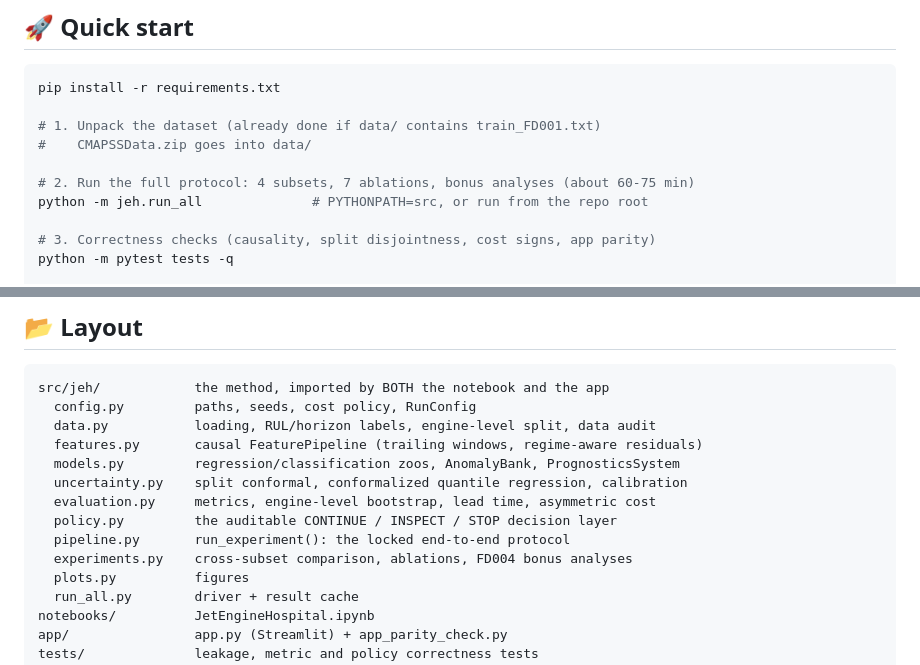
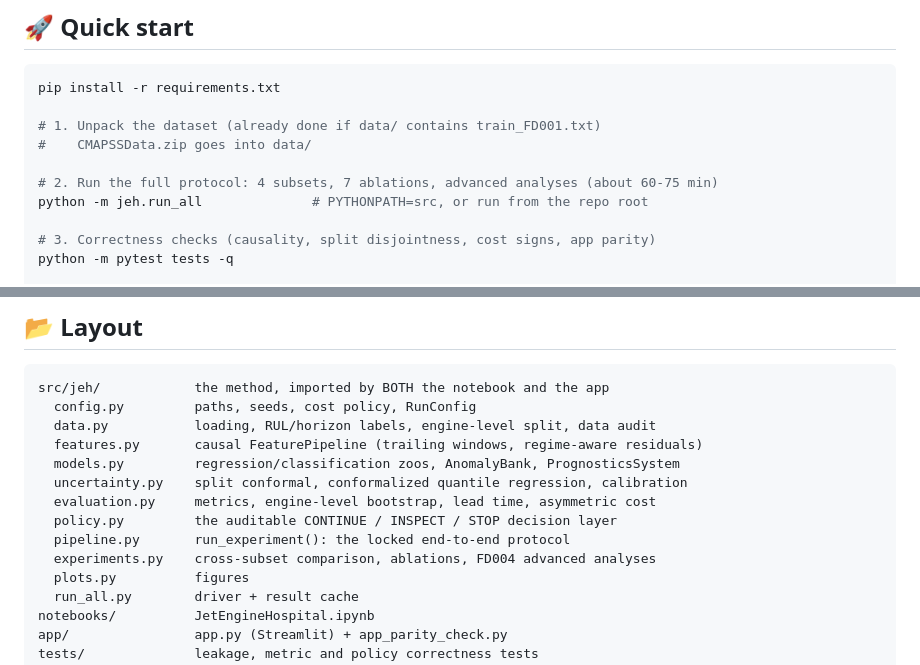
Before and after one commit to Ehsan-Habibagahi/Jet-Engine-Hospital, a Markdown page: README.md, 2 parts joined by grey strips. Rendered like a GitHub page.

```diff
--- a/README.md
+++ b/README.md
@@ -60,7 +60,7 @@ pip install -r requirements.txt
 # 1. Unpack the dataset (already done if data/ contains train_FD001.txt)
 #    CMAPSSData.zip goes into data/
 
-# 2. Run the full protocol: 4 subsets, 7 ablations, bonus analyses (about 60-75 min)
+# 2. Run the full protocol: 4 subsets, 7 ablations, advanced analyses (about 60-75 min)
 python -m jeh.run_all              # PYTHONPATH=src, or run from the repo root
 
 # 3. Correctness checks (causality, split disjointness, cost signs, app parity)
@@ -89,7 +89,7 @@ src/jeh/            the method, imported by BOTH the notebook and the app
   evaluation.py     metrics, engine-level bootstrap, lead time, asymmetric cost
   policy.py         the auditable CONTINUE / INSPECT / STOP decision layer
   pipeline.py       run_experiment(): the locked end-to-end protocol
-  experiments.py    cross-subset comparison, ablations, FD004 bonus analyses
+  experiments.py    cross-subset comparison, ablations, FD004 advanced analyses
   plots.py          figures
   run_all.py        driver + result cache
 notebooks/          JetEngineHospital.ipynb
```
